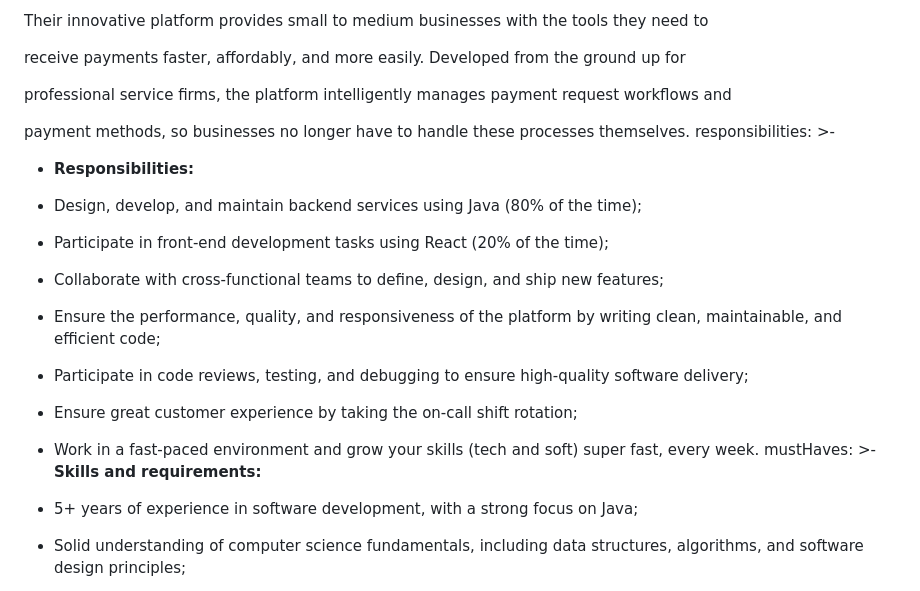
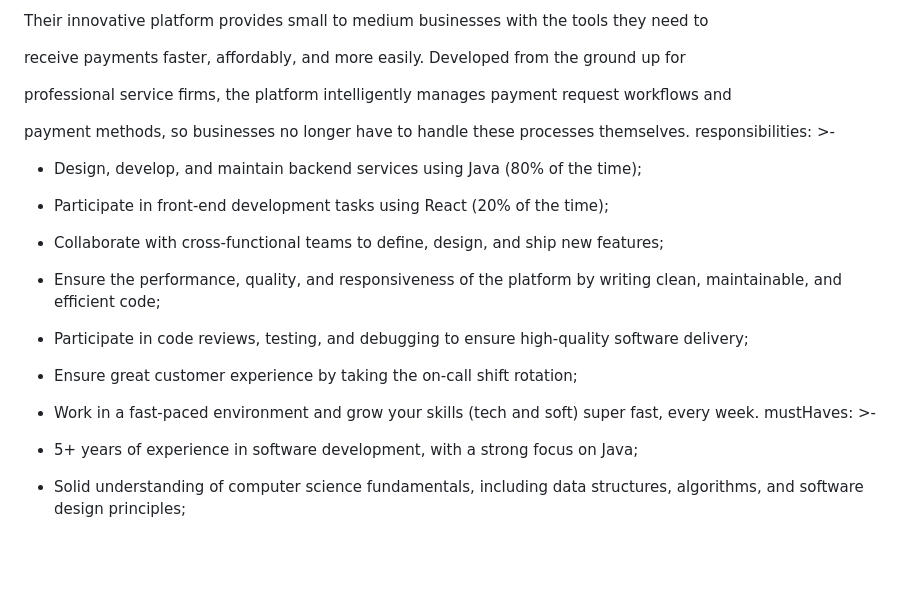
Before and after one commit to craciunpv-arch/job-postings, a Markdown page: src/jobs/software-engineer-series-a-ai-startup.md, the part around the change. GitHub-like rendering; blank space fills up the shorter version.

Commit message:
Update Job Postings “software-engineer-series-a-ai-startup”

```diff
--- a/src/jobs/software-engineer-series-a-ai-startup.md
+++ b/src/jobs/software-engineer-series-a-ai-startup.md
@@ -27,8 +27,6 @@ clientDescription: >-
 
   payment methods, so businesses no longer have to handle these processes themselves.
 responsibilities: >-
-  * **Responsibilities:**
-
   * Design, develop, and maintain backend services using Java (80% of the time);
 
   * Participate in front-end development tasks using React (20% of the time);
@@ -43,9 +41,6 @@ responsibilities: >-
 
   * Work in a fast-paced environment and grow your skills (tech and soft) super fast, every week.
 mustHaves: >-
-  **Skills and requirements:**
-
-
   * 5+ years of experience in software development, with a strong focus on Java;
 
   * Solid understanding of computer science fundamentals, including data structures, algorithms, and software design principles;
```
